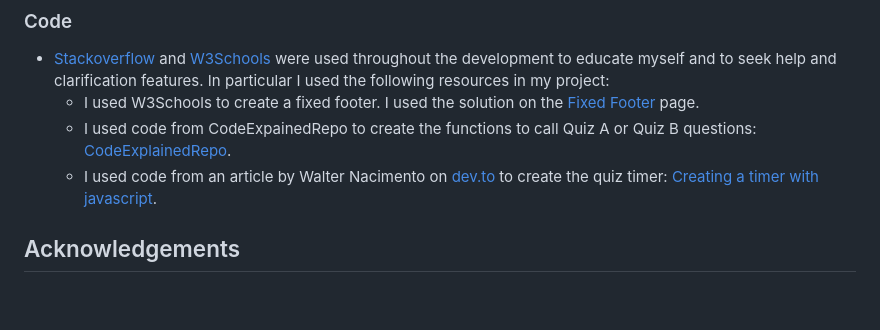
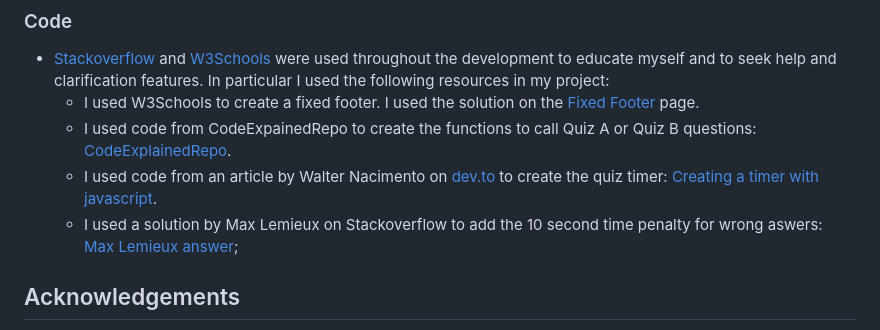
Before and after one commit to orlagh-sweeney/f1-quiz, a Markdown page: README.md, the part around the change. Drawn GitHub-style; blank space fills up the shorter version.

Commit message:
Update credit section of readme.md

```diff
--- a/README.md
+++ b/README.md
@@ -187,6 +187,7 @@ Answers to question were fact checked using the following websites:
     - I used W3Schools to create a fixed footer. I used the solution on the [Fixed Footer](https://www.w3schools.com/howto/howto_css_fixed_footer.asp) page.
     - I used code from CodeExpainedRepo to create the functions to call Quiz A or Quiz B questions: [CodeExplainedRepo](https://github.com/CodeExplainedRepo/Multiple-Choice-Quiz-JavaScript/blob/master/quiz.js).
     - I used code from an article by Walter Nacimento on [dev.to](https://dev.to/) to create the quiz timer: [Creating a timer with javascript](https://dev.to/walternascimentobarroso/creating-a-timer-with-javascript-8b7).
+    - I used a solution by Max Lemieux on Stackoverflow to add the 10 second time penalty for wrong aswers: [Max Lemieux answer](https://stackoverflow.com/a/60370583);
 
 ## Acknowledgements
 - Thank you to my mentor Marcel for his feedback and suggestions at each stage of the project.
```
